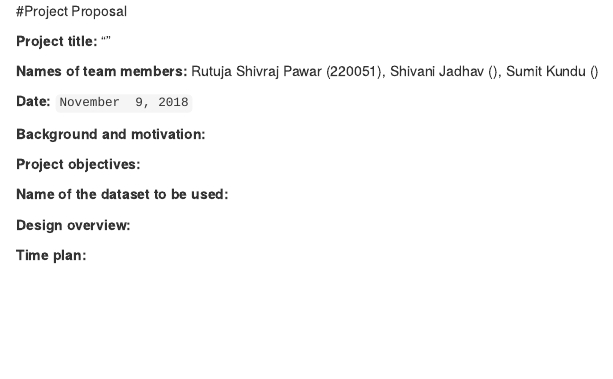
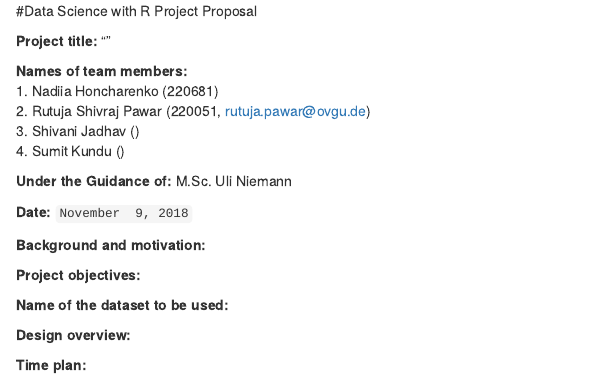
Before and after one commit to hnadiia/Data-Science-with-R, an R Markdown document (Project Proposal.Rmd): the page in a window 1100 px wide, from its top. Rendered offline with R 4.5, knitr and Pandoc, with nearby package versions.

Commit message:
Modified Project Proposal

````diff
--- a/Project Proposal.Rmd
+++ b/Project Proposal.Rmd
@@ -1,19 +1,25 @@
 ---
-Project title: "Project Proposal"
-output: html_document
+Project title: "Data Science with R Project Proposal"
+output:
+  rmarkdown::html_document:
+    theme: lumen
 ---
 
 ```{r setup, include=FALSE}
 knitr::opts_chunk$set(echo = TRUE)
 ```
 
-#Project Proposal
+#Data Science with R Project Proposal
 
 __Project title:__ ""
 
-__Names of team members:__ Rutuja Shivraj Pawar (220051),
-                       Shivani Jadhav (),
-                       Sumit Kundu ()
+__Names of team members:__<br />
+1. Nadiia Honcharenko (220681) <br />
+2. Rutuja Shivraj Pawar (220051, rutuja.pawar@ovgu.de) <br />
+3. Shivani Jadhav () <br />
+4. Sumit Kundu ()
+
+__Under the Guidance of:__ M.Sc. Uli Niemann
 
 __Date:__ ```r format(Sys.Date(), "%B %e, %Y")```
 
````
Also changed, not shown: Project Proposal.Rmd (30 more changed lines).
